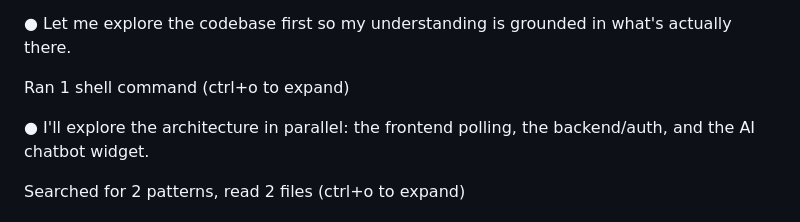
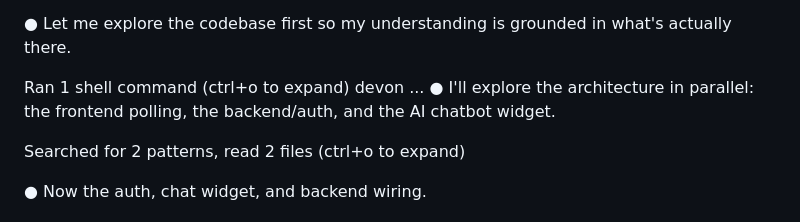
Before and after one commit to Devonlegend/akirs-auto, a Markdown page: status.md, the part around the change. Rendered like a GitHub page.

```diff
--- a/status.md
+++ b/status.md
@@ -31,7 +31,7 @@
   actually there.
 
   Ran 1 shell command (ctrl+o to expand)
-
+devon ...
 ● I'll explore the architecture in parallel: the frontend polling, the
   backend/auth, and the AI chatbot widget.
 
```
